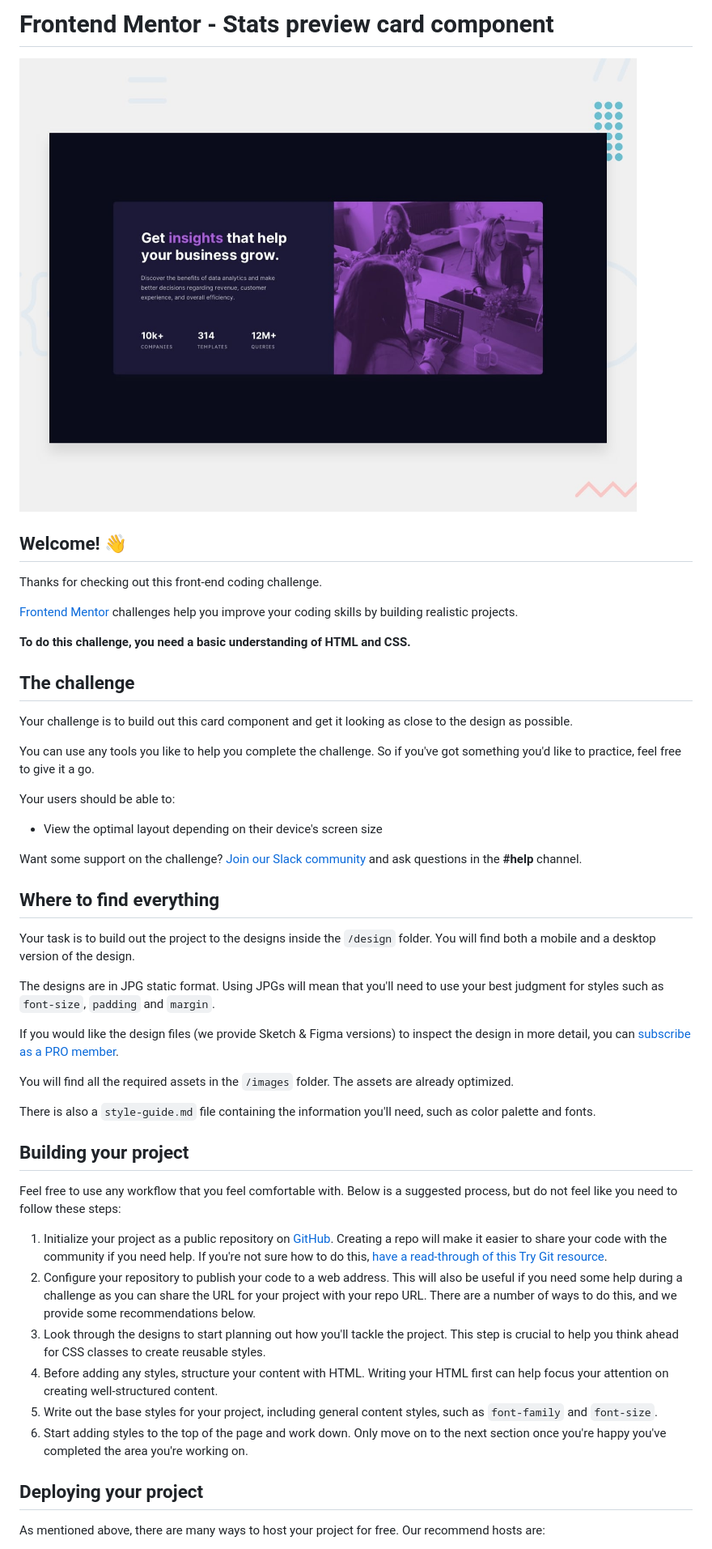
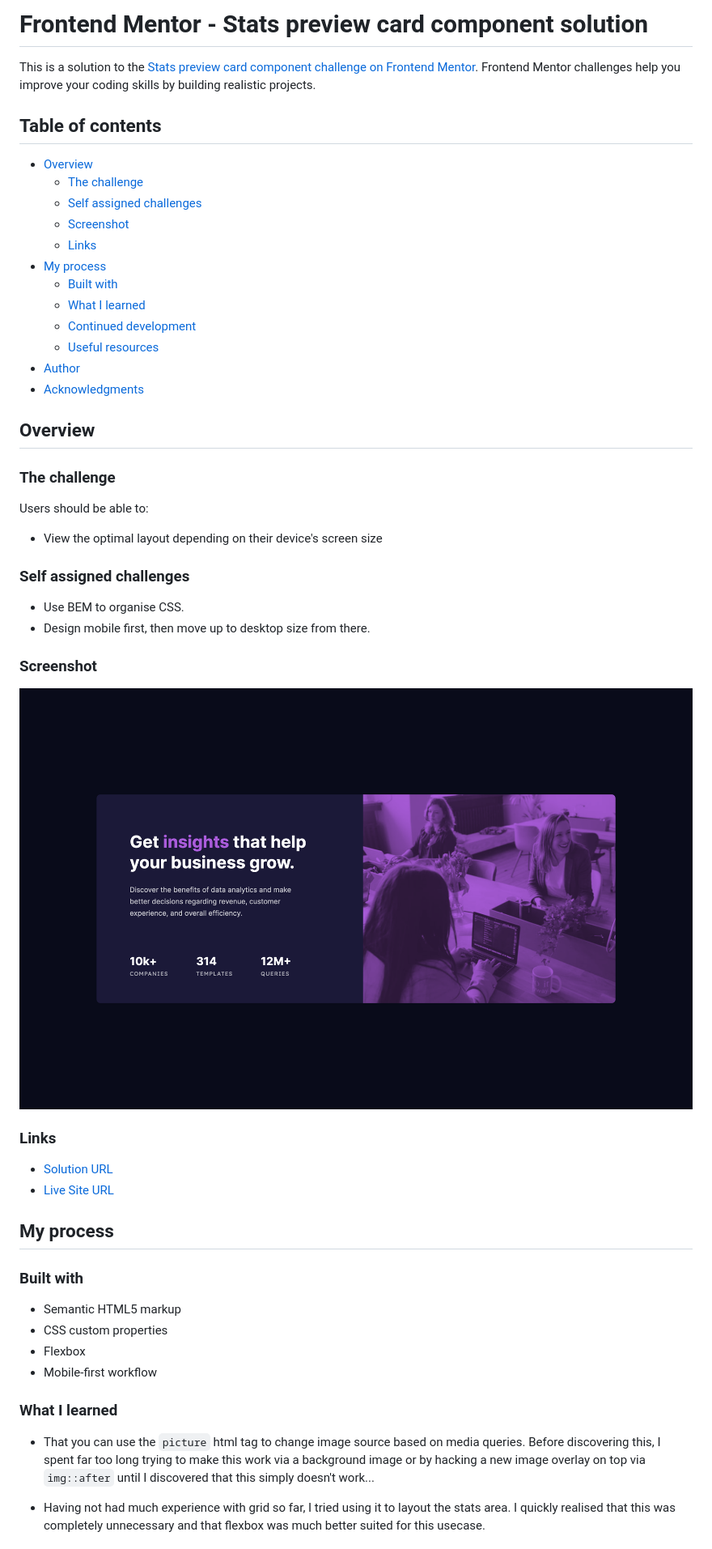
Before and after one commit to SamHemingway/stats-preview-card-component, a Markdown page: README.md, the part around the change printed below. Shown: that part at 81% size. Drawn GitHub-style; pictures changed too: screenshot.png (added).

Commit message:
Completed challenge

```diff
--- a/README.md
+++ b/README.md
@@ -1,51 +1,56 @@
-# Frontend Mentor - Stats preview card component
+# Frontend Mentor - Stats preview card component solution
 
-![Design preview for the Stats preview card component coding challenge](./design/desktop-preview.jpg)
+This is a solution to the [Stats preview card component challenge on Frontend Mentor](https://www.frontendmentor.io/challenges/stats-preview-card-component-8JqbgoU62). Frontend Mentor challenges help you improve your coding skills by building realistic projects.
 
-## Welcome! 👋
+## Table of contents
 
-Thanks for checking out this front-end coding challenge.
+- [Overview](#overview)
+  - [The challenge](#the-challenge)
+  - [Self assigned challenges](#self-assigned-challenges)
+  - [Screenshot](#screenshot)
+  - [Links](#links)
+- [My process](#my-process)
+  - [Built with](#built-with)
+  - [What I learned](#what-i-learned)
+  - [Continued development](#continued-development)
+  - [Useful resources](#useful-resources)
+- [Author](#author)
+- [Acknowledgments](#acknowledgments)
 
-[Frontend Mentor](https://www.frontendmentor.io) challenges help you improve your coding skills by building realistic projects.
+## Overview
 
-**To do this challenge, you need a basic understanding of HTML and CSS.**
+### The challenge
 
-## The challenge
-
-Your challenge is to build out this card component and get it looking as close to the design as possible.
-
-You can use any tools you like to help you complete the challenge. So if you've got something you'd like to practice, feel free to give it a go.
-
-Your users should be able to:
+Users should be able to:
 
 - View the optimal layout depending on their device's screen size
 
-Want some support on the challenge? [Join our Slack community](https://www.frontendmentor.io/slack) and ask questions in the **#help** channel.
+### Self assigned challenges
 
-## Where to find everything
+- Use BEM to organise CSS.
+- Design mobile first, then move up to desktop size from there.
 
-Your task is to build out the project to the designs inside the `/design` folder. You will find both a mobile and a desktop version of the design.
+### Screenshot
 
-The designs are in JPG static format. Using JPGs will mean that you'll need to use your best judgment for styles such as `font-size`, `padding` and `margin`.
+![](./screenshot.png)
 
-If you would like the design files (we provide Sketch & Figma versions) to inspect the design in more detail, you can [subscribe as a PRO member](https://www.frontendmentor.io/pro).
+### Links
 
-You will find all the required assets in the `/images` folder. The assets are already optimized.
+- [Solution URL](https://your-solution-url.com)
+- [Live Site URL](https://samhemingway.dev/projects/stats-preview-card-main/)
 
-There is also a `style-guide.md` file containing the information you'll need, such as color palette and fonts.
+## My process
 
-## Building your project
+### Built with
 
-Feel free to use any workflow that you feel comfortable with. Below is a suggested process, but do not feel like you need to follow these steps:
+- Semantic HTML5 markup
+- CSS custom properties
+- Flexbox
+- Mobile-first workflow
 
-1. Initialize your project as a public repository on [GitHub](https://github.com/). Creating a repo will make it easier to share your code with the community if you need help. If you're not sure how to do this, [have a read-through of this Try Git resource](https://try.github.io/).
-2. Configure your repository to publish your code to a web address. This will also be useful if you need some help during a challenge as you can share the URL for your project with your repo URL. There are a number of ways to do this, and we provide some recommendations below.
-3. Look through the designs to start planning out how you'll tackle the project. This step is crucial to help you think ahead for CSS classes to create reusable styles.
-4. Before adding any styles, structure your content with HTML. Writing your HTML first can help focus your attention on creating well-structured content.
-5. Write out the base styles for your project, including general content styles, such as `font-family` and `font-size`.
-6. Start adding styles to the top of the page and work down. Only move on to the next section once you're happy you've completed the area you're working on.
+### What I learned
 
-## Deploying your project
+- That you can use the `picture` html tag to change image source based on media queries. Before discovering this, I spent far too long trying to make this work via a background image or by hacking a new image overlay on top via `img::after` until I discovered that this simply doesn't work...
 
-As mentioned above, there are many ways to host your project for free. Our recommend hosts are:
+- Having not had much experience with grid so far, I tried using it to layout the stats area. I quickly realised that this was completely unnecessary and that flexbox was much better suited for this usecase.
 
```
Also changed, not shown: other parts of README.md (+9 -33 lines), README-template.md (deleted, +0 -110 lines), img/favicon-32x32.png (renamed from images/favicon-32x32.png), img/image-header-desktop.jpg (renamed from images/image-header-desktop.jpg), img/image-header-mobile.jpg (renamed from images/image-header-mobile.jpg), 5 other files.
